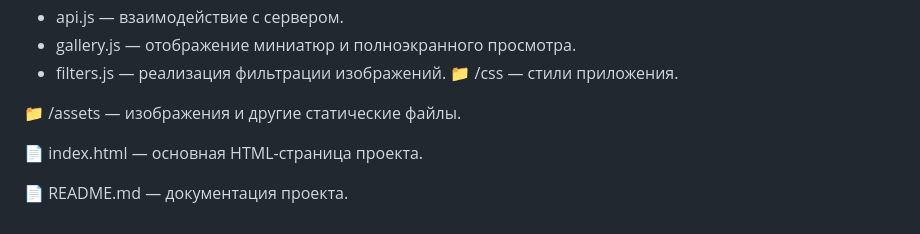
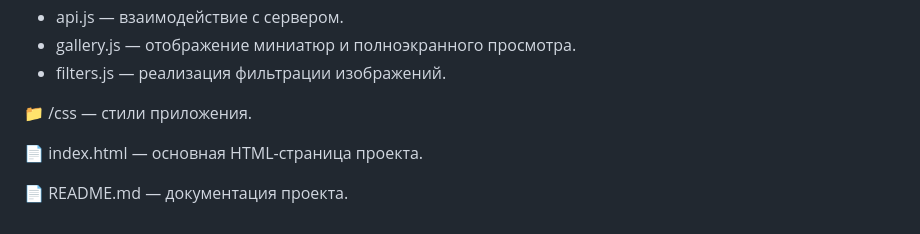
Before and after one commit to yourskynas/2486211-kekstagram-31, a Markdown page: Readme.md, the part around the change. Drawn GitHub-style.

```diff
--- a/Readme.md
+++ b/Readme.md
@@ -76,9 +76,8 @@
 - api.js — взаимодействие с сервером.
 - gallery.js — отображение миниатюр и полноэкранного просмотра.
 - filters.js — реализация фильтрации изображений.
+
 📁 /css — стили приложения.
-
-📁 /assets — изображения и другие статические файлы.
 
 📄 index.html — основная HTML-страница проекта.
 
```
